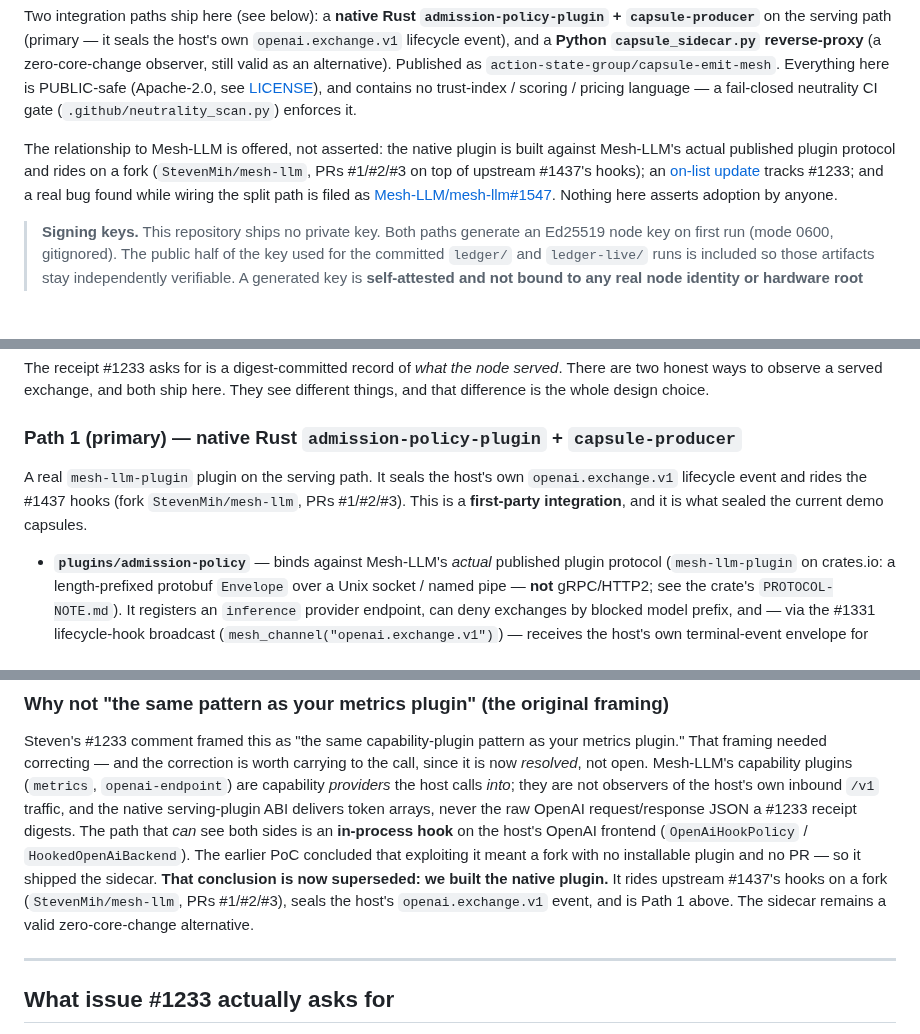
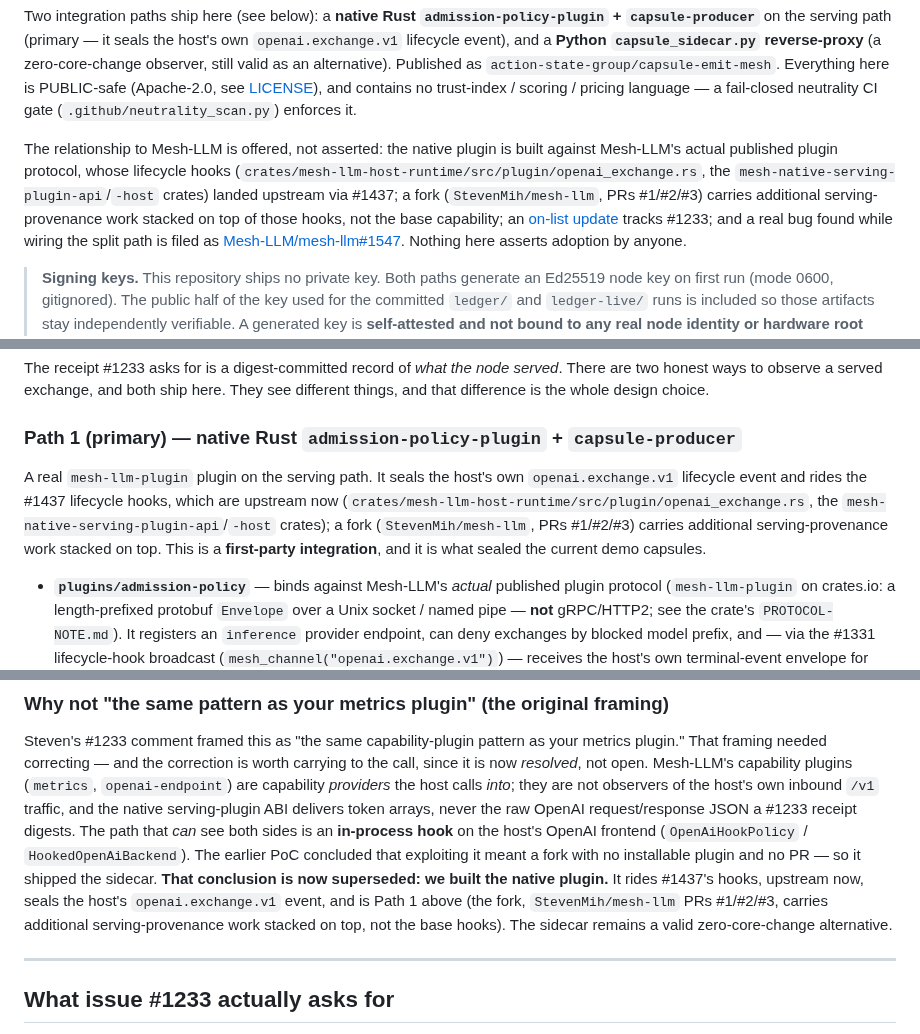
Before and after one commit to action-state-group/capsule-emit-mesh, a Markdown page: README.md, 3 parts joined by grey strips. GitHub-like rendering; blank space fills up the shorter version.

```diff
--- a/README.md
+++ b/README.md
@@ -35,8 +35,11 @@ trust-index / scoring / pricing language — a fail-closed neutrality
 CI gate (`.github/neutrality_scan.py`) enforces it.
 
 The relationship to Mesh-LLM is offered, not asserted: the native plugin is built
-against Mesh-LLM's actual published plugin protocol and rides on a fork
-(`StevenMih/mesh-llm`, PRs #1/#2/#3 on top of upstream #1437's hooks); an
+against Mesh-LLM's actual published plugin protocol, whose lifecycle hooks
+(`crates/mesh-llm-host-runtime/src/plugin/openai_exchange.rs`, the
+`mesh-native-serving-plugin-api`/`-host` crates) landed upstream via #1437; a
+fork (`StevenMih/mesh-llm`, PRs #1/#2/#3) carries additional serving-provenance
+work stacked on top of those hooks, not the base capability; an
 [on-list update](https://github.com/Mesh-LLM/mesh-llm/issues/1233) tracks #1233;
 and a real bug found while wiring the split path is filed as
 [Mesh-LLM/mesh-llm#1547](https://github.com/Mesh-LLM/mesh-llm/issues/1547).
@@ -157,9 +160,12 @@ here. They see different things, and that difference is the whole design choice.
 ### Path 1 (primary) — native Rust `admission-policy-plugin` + `capsule-producer`
 
 A real `mesh-llm-plugin` plugin on the serving path. It seals the host's own
-`openai.exchange.v1` lifecycle event and rides the #1437 hooks (fork
-`StevenMih/mesh-llm`, PRs #1/#2/#3). This is a **first-party integration**, and it
-is what sealed the current demo capsules.
+`openai.exchange.v1` lifecycle event and rides the #1437 lifecycle hooks, which
+are upstream now (`crates/mesh-llm-host-runtime/src/plugin/openai_exchange.rs`,
+the `mesh-native-serving-plugin-api`/`-host` crates); a fork
+(`StevenMih/mesh-llm`, PRs #1/#2/#3) carries additional serving-provenance work
+stacked on top. This is a **first-party integration**, and it is what sealed the
+current demo capsules.
 
 - **`plugins/admission-policy`** — binds against Mesh-LLM's *actual* published
   plugin protocol (`mesh-llm-plugin` on crates.io: a length-prefixed protobuf
@@ -321,10 +327,11 @@ request/response JSON a #1233 receipt digests. The path that *can* see both side
 is an **in-process hook** on the host's OpenAI frontend (`OpenAiHookPolicy` /
 `HookedOpenAiBackend`). The earlier PoC concluded that exploiting it meant a fork
 with no installable plugin and no PR — so it shipped the sidecar. **That
-conclusion is now superseded: we built the native plugin.** It rides upstream
-#1437's hooks on a fork (`StevenMih/mesh-llm`, PRs #1/#2/#3), seals the host's
-`openai.exchange.v1` event, and is Path 1 above. The sidecar remains a valid
-zero-core-change alternative.
+conclusion is now superseded: we built the native plugin.** It rides #1437's
+hooks, upstream now, seals the host's `openai.exchange.v1` event, and is Path 1
+above (the fork, `StevenMih/mesh-llm` PRs #1/#2/#3, carries additional
+serving-provenance work stacked on top, not the base hooks). The sidecar
+remains a valid zero-core-change alternative.
 
 ---
 
```
Also changed, not shown: QUICKSTART.md (+16 -9 lines).
